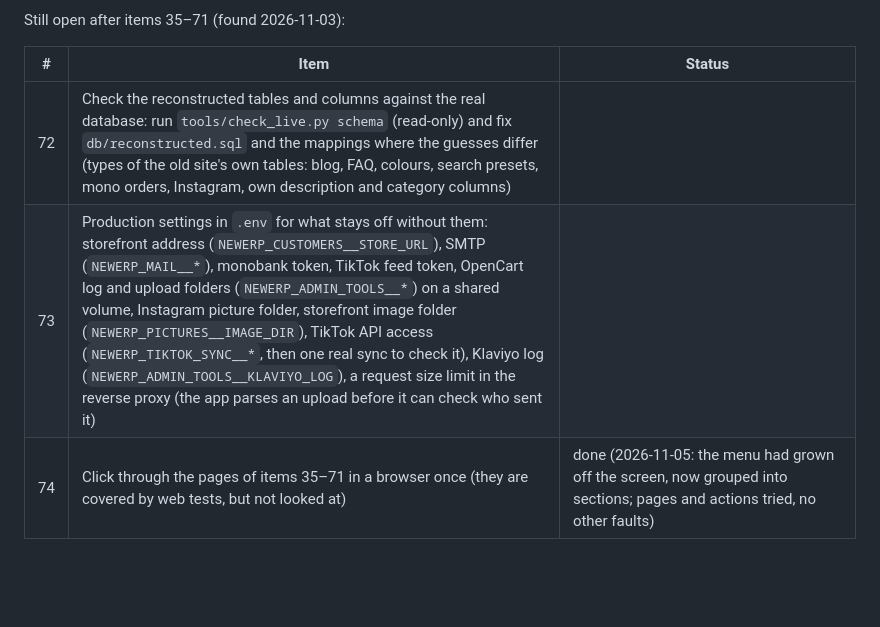
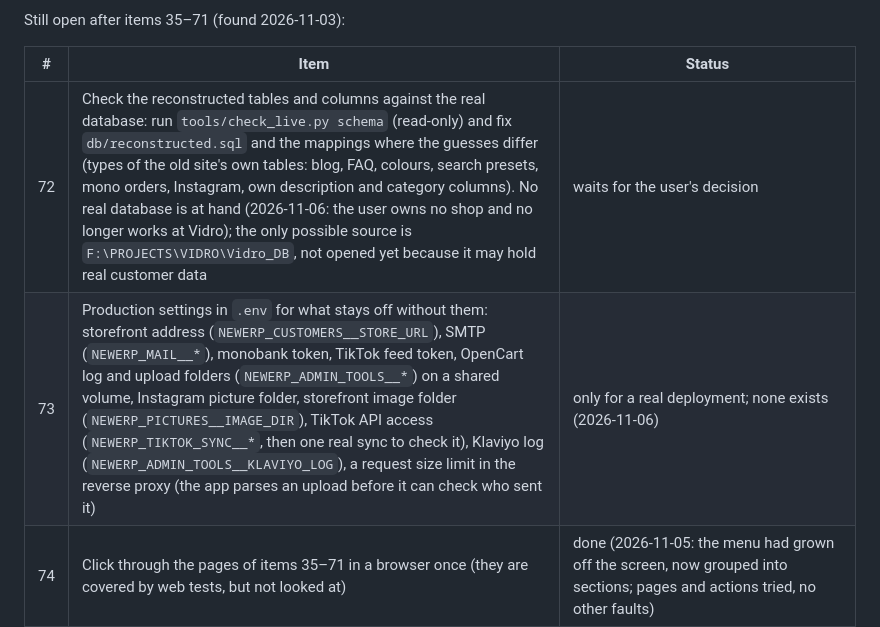
Before and after one commit to IvanKhamar/NewErpPython, a Markdown page: docs/plan.md, the part around the change. GitHub-like rendering; blank space fills up the shorter version.

Commit message:
docs: record the ERP scope, no real shop or real database exists
Co-Authored-By: Claude Opus 5.5 <noreply@anthropic.com>

```diff
--- a/docs/plan.md
+++ b/docs/plan.md
@@ -132,8 +132,8 @@ Still open after items 35–71 (found 2026-11-03):
 
 | # | Item | Status |
 |---|---|---|
-| 72 | Check the reconstructed tables and columns against the real database: run `tools/check_live.py schema` (read-only) and fix `db/reconstructed.sql` and the mappings where the guesses differ (types of the old site's own tables: blog, FAQ, colours, search presets, mono orders, Instagram, own description and category columns) | |
-| 73 | Production settings in `.env` for what stays off without them: storefront address (`NEWERP_CUSTOMERS__STORE_URL`), SMTP (`NEWERP_MAIL__*`), monobank token, TikTok feed token, OpenCart log and upload folders (`NEWERP_ADMIN_TOOLS__*`) on a shared volume, Instagram picture folder, storefront image folder (`NEWERP_PICTURES__IMAGE_DIR`), TikTok API access (`NEWERP_TIKTOK_SYNC__*`, then one real sync to check it), Klaviyo log (`NEWERP_ADMIN_TOOLS__KLAVIYO_LOG`), a request size limit in the reverse proxy (the app parses an upload before it can check who sent it) | |
+| 72 | Check the reconstructed tables and columns against the real database: run `tools/check_live.py schema` (read-only) and fix `db/reconstructed.sql` and the mappings where the guesses differ (types of the old site's own tables: blog, FAQ, colours, search presets, mono orders, Instagram, own description and category columns). No real database is at hand (2026-11-06: the user owns no shop and no longer works at Vidro); the only possible source is `F:\PROJECTS\VIDRO\Vidro_DB`, not opened yet because it may hold real customer data | waits for the user's decision |
+| 73 | Production settings in `.env` for what stays off without them: storefront address (`NEWERP_CUSTOMERS__STORE_URL`), SMTP (`NEWERP_MAIL__*`), monobank token, TikTok feed token, OpenCart log and upload folders (`NEWERP_ADMIN_TOOLS__*`) on a shared volume, Instagram picture folder, storefront image folder (`NEWERP_PICTURES__IMAGE_DIR`), TikTok API access (`NEWERP_TIKTOK_SYNC__*`, then one real sync to check it), Klaviyo log (`NEWERP_ADMIN_TOOLS__KLAVIYO_LOG`), a request size limit in the reverse proxy (the app parses an upload before it can check who sent it) | only for a real deployment; none exists (2026-11-06) |
 | 74 | Click through the pages of items 35–71 in a browser once (they are covered by web tests, but not looked at) | done (2026-11-05: the menu had grown off the screen, now grouped into sections; pages and actions tried, no other faults) |
 | 75 | Picture upload for products, categories, banners and voucher themes (now paths only): to the storefront's image folder on a shared volume, type checked by content, size limit, names made by the server | done (2026-11-05: `POST /catalog/pictures/{kind}`, `NEWERP_PICTURES__IMAGE_DIR`; JPEG, PNG, WebP, GIF by content, 5 MB, server-made names, never overwrites) |
 | 76 | Options other than sizes in the product form (colours, lengths…): add and remove a product's options and values, prices per value; stock stays with production | done (2026-11-05: `options` in the product form and API, price and sign per value; also fixed: a colour was read as a size, so saving refused the product or dropped the colour) |
```
Also changed, not shown: CLAUDE.md (+4 -2 lines).
